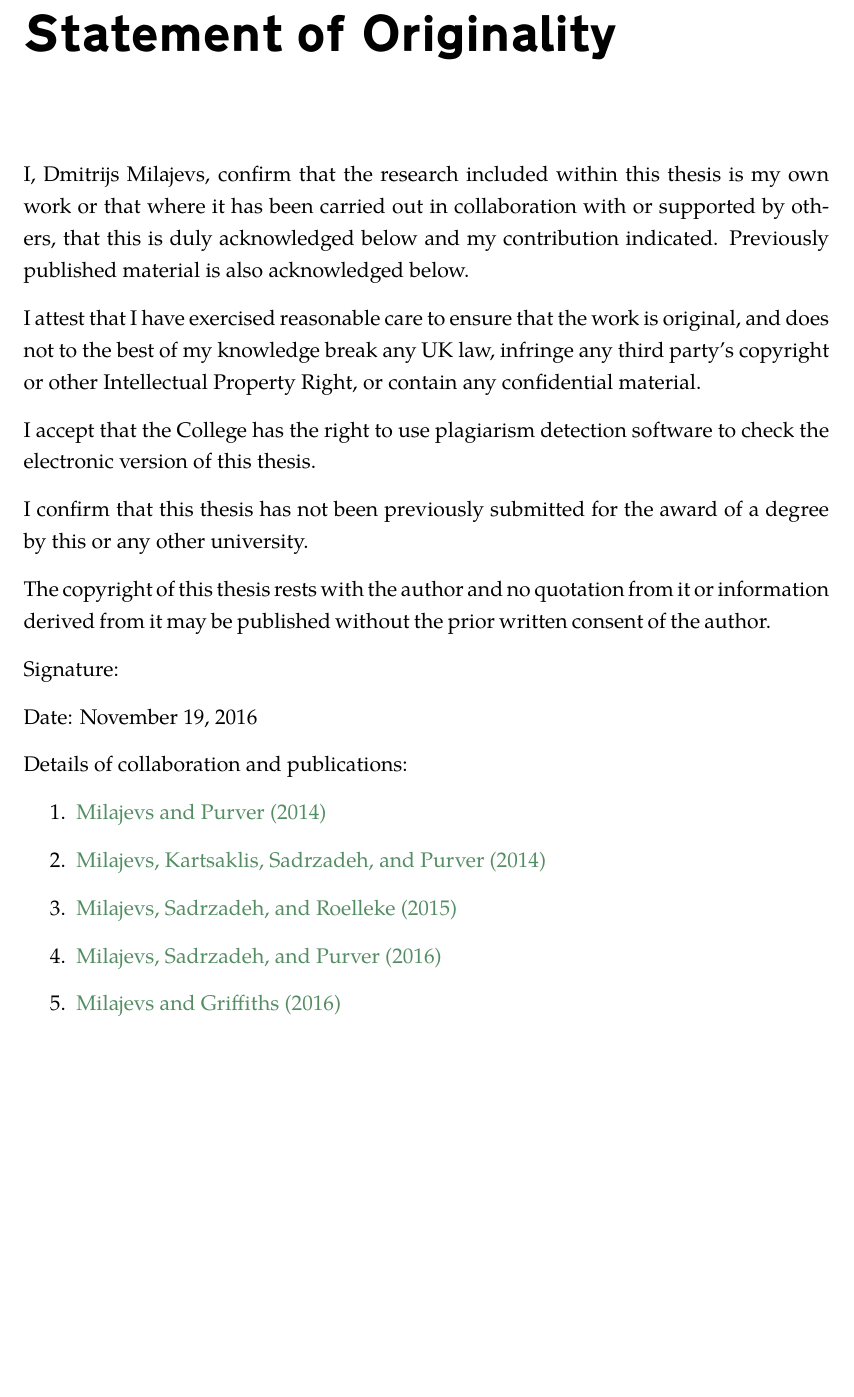
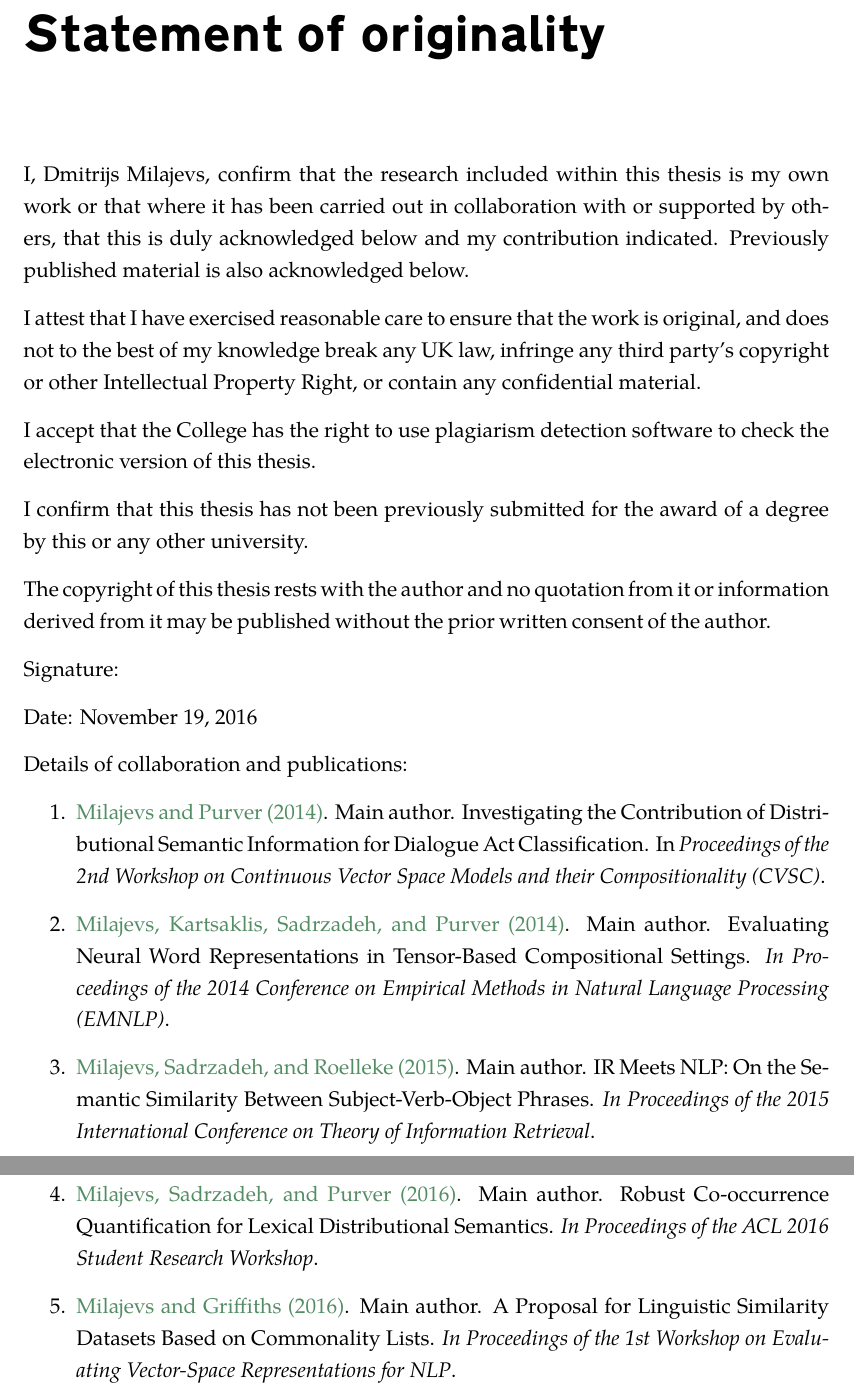
Before and after one commit to dimazest/thesis, a LaTeX thesis (thesis.tex, which reads statement_of_originality.tex): part of page 2 of 105 before the commit and two parts of pages 2 and 3 of 106 after it, the two joined at a grey line, cut so that both start at the same text, the shorter picture padded with empty space. Compiled offline with XeLaTeX.

Commit message:
Statement of originality.

```diff
--- a/statement_of_originality.tex
+++ b/statement_of_originality.tex
@@ -1,4 +1,4 @@
-\chapter*{Statement of Originality}
+\chapter*{Statement of originality}
 
 I, Dmitrijs Milajevs, confirm that the research included within this thesis is my own work or that where it has been carried out in collaboration with or supported by others, that this is duly acknowledged below and my contribution indicated. Previously published material is also acknowledged below.
 
@@ -16,11 +16,15 @@ Date: \today
 
 Details of collaboration and publications:
 \begin{enumerate}
-\item \citet*{milajevs-purver:2014:CVSC}
-\item \citet*{milajevs-EtAl:2014:EMNLP2014}
-\item \citet*{Milajevs:2015:IMN:2808194.2809448}
-\item \citet*{milajevs-sadrzadeh-purver:2016:ACL-SRW}
-\item \citet*{milajevs-griffiths:2016:repeval}
+\item \citet*{milajevs-purver:2014:CVSC}. Main author. Investigating the
+  Contribution of Distributional Semantic Information for Dialogue Act
+  Classification. In \textit{Proceedings of the 2nd Workshop on Continuous Vector Space Models and their Compositionality (CVSC)}.
+\item \citet*{milajevs-EtAl:2014:EMNLP2014}. Main author. Evaluating Neural Word
+  Representations in Tensor-Based Compositional Settings. \textit{In Proceedings of the 2014 Conference on Empirical Methods in Natural Language Processing (EMNLP)}.
+\item \citet*{Milajevs:2015:IMN:2808194.2809448}. Main author. IR Meets NLP: On
+  the Semantic Similarity Between Subject-Verb-Object Phrases. \textit{In Proceedings of the 2015 International Conference on Theory of Information Retrieval}.
+\item \citet*{milajevs-sadrzadeh-purver:2016:ACL-SRW}. Main author. Robust Co-occurrence Quantification for Lexical Distributional Semantics. \textit{In Proceedings of the ACL 2016 Student Research Workshop}.
+\item \citet*{milajevs-griffiths:2016:repeval}. Main author. A Proposal for Linguistic Similarity Datasets Based on Commonality Lists. \textit{In Proceedings of the 1st Workshop on Evaluating Vector-Space Representations for NLP}.
 \end{enumerate}
 
 %%% Local Variables:
```
